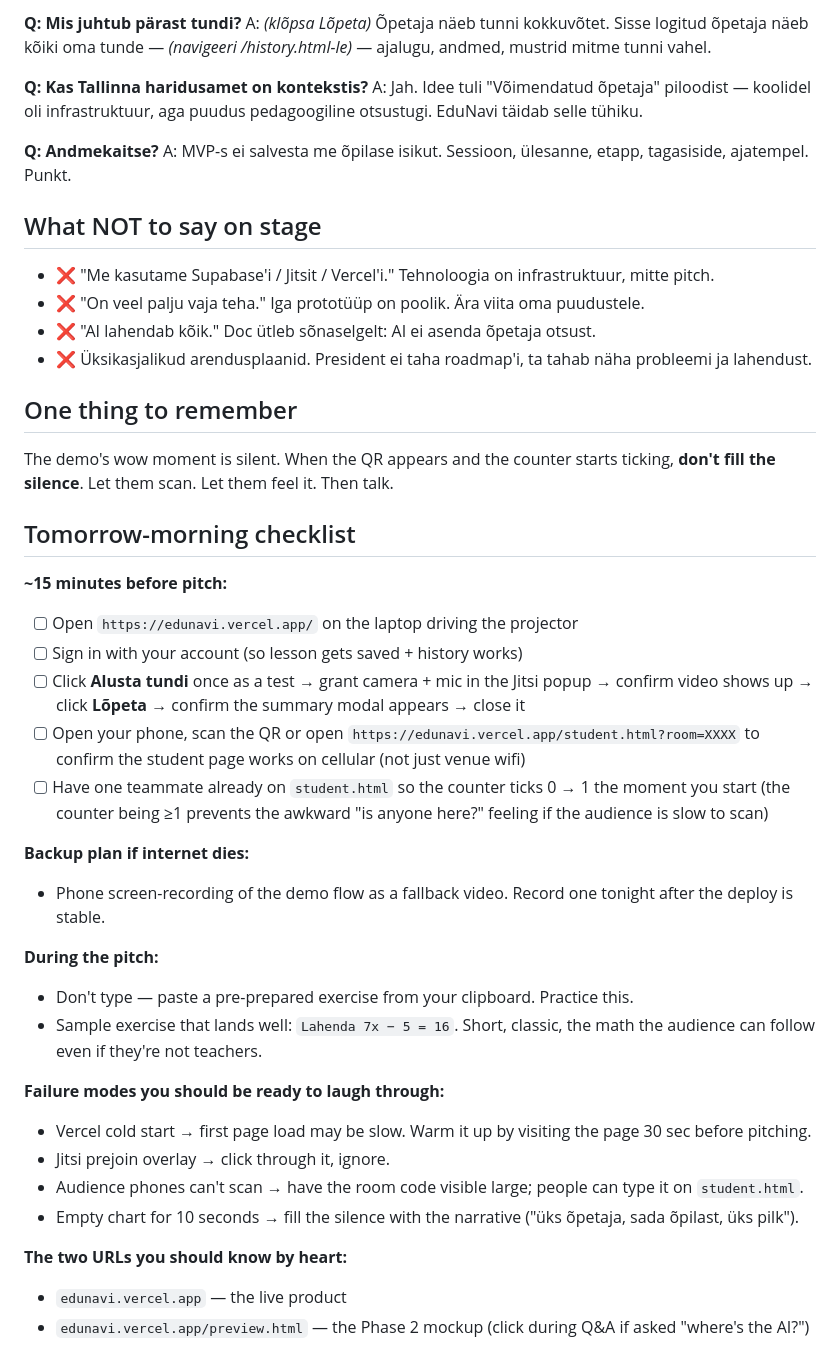
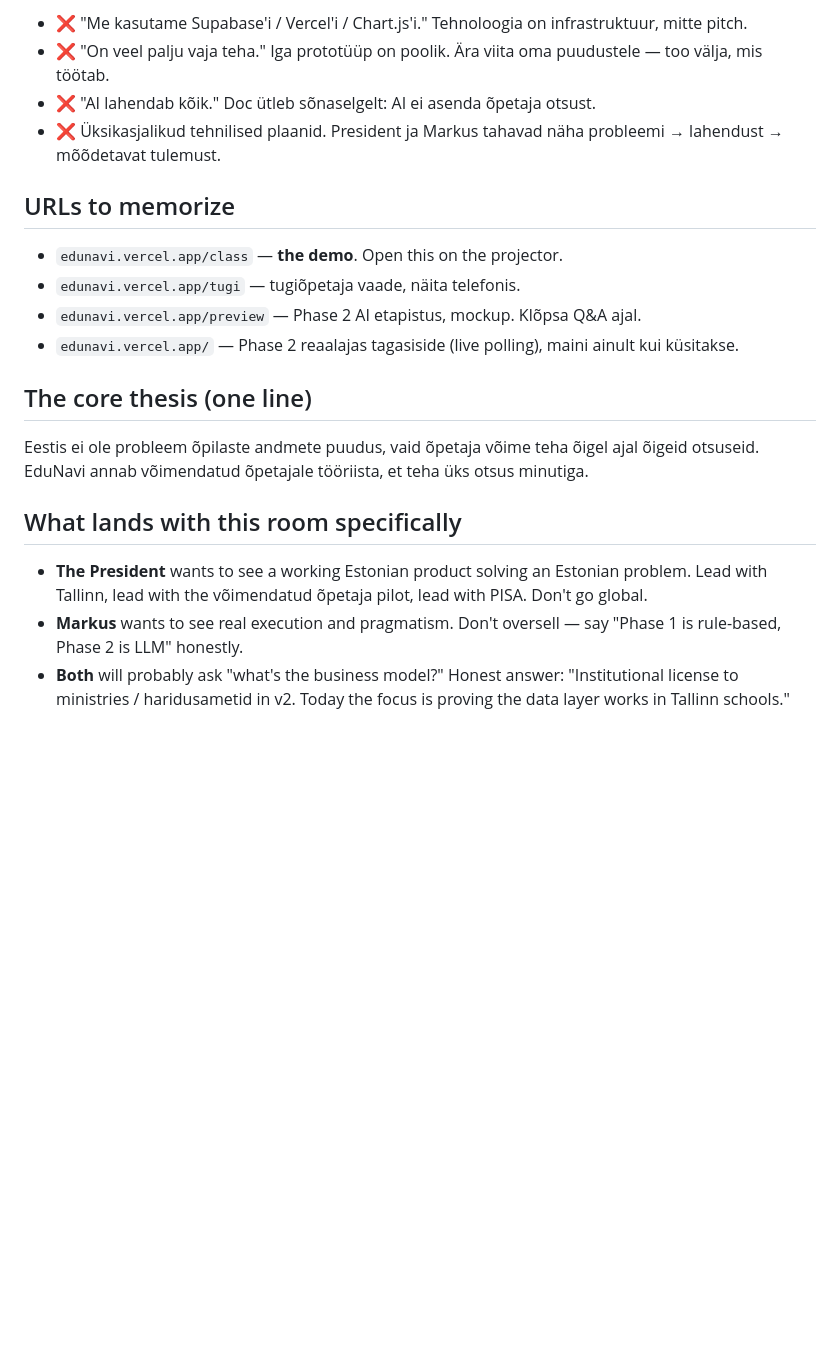
Before and after one commit to Giorgiomufen/edunavi, a Markdown page: PITCH.md, the part around one of its changes. GitHub-like rendering; blank space fills up the shorter version.

Commit message:
Sync PITCH.md with team narrative + add DECISIONS.md (overnight choices log)

```diff
--- a/PITCH.md
+++ b/PITCH.md
@@ -49,47 +52,22 @@ A: Praeguses prototüübis on AI Phase 2. Phase 1 on andmekiht — me näitame,
 
-**Q: Mis juhtub pärast tundi?**
-A: *(klõpsa Lõpeta)* Õpetaja näeb tunni kokkuvõtet. Sisse logitud õpetaja näeb kõiki oma tunde — *(navigeeri /history.html-le)* — ajalugu, andmed, mustrid mitme tunni vahel.
+- ❌ "Me kasutame Supabase'i / Vercel'i / Chart.js'i." Tehnoloogia on infrastruktuur, mitte pitch.
+- ❌ "On veel palju vaja teha." Iga prototüüp on poolik. Ära viita oma puudustele — too välja, mis töötab.
+- ❌ "AI lahendab kõik." Doc ütleb sõnaselgelt: AI ei asenda õpetaja otsust.
+- ❌ Üksikasjalikud tehnilised plaanid. President ja Markus tahavad näha probleemi → lahendust → mõõdetavat tulemust.
 
-**Q: Kas Tallinna haridusamet on kontekstis?**
-A: Jah. Idee tuli "Võimendatud õpetaja" piloodist — koolidel oli infrastruktuur, aga puudus pedagoogiline otsustugi. EduNavi täidab selle tühiku.
+## URLs to memorize
 
-**Q: Andmekaitse?**
-A: MVP-s ei salvesta me õpilase isikut. Sessioon, ülesanne, etapp, tagasiside, ajatempel. Punkt.
+- `edunavi.vercel.app/class` — **the demo**. Open this on the projector.
+- `edunavi.vercel.app/tugi` — tugiõpetaja vaade, näita telefonis.
+- `edunavi.vercel.app/preview` — Phase 2 AI etapistus, mockup. Klõpsa Q&A ajal.
+- `edunavi.vercel.app/` — Phase 2 reaalajas tagasiside (live polling), maini ainult kui küsitakse.
 
-## What NOT to say on stage
+## The core thesis (one line)
 
-- ❌ "Me kasutame Supabase'i / Jitsit / Vercel'i." Tehnoloogia on infrastruktuur, mitte pitch.
-- ❌ "On veel palju vaja teha." Iga prototüüp on poolik. Ära viita oma puudustele.
-- ❌ "AI lahendab kõik." Doc ütleb sõnaselgelt: AI ei asenda õpetaja otsust.
-- ❌ Üksikasjalikud arendusplaanid. President ei taha roadmap'i, ta tahab näha probleemi ja lahendust.
+Eestis ei ole probleem õpilaste andmete puudus, vaid õpetaja võime teha õigel ajal õigeid otsuseid. EduNavi annab võimendatud õpetajale tööriista, et teha üks otsus minutiga.
 
-## One thing to remember
+## What lands with this room specifically
 
-The demo's wow moment is silent. When the QR appears and the counter starts ticking, **don't fill the silence**. Let them scan. Let them feel it. Then talk.
-
-## Tomorrow-morning checklist
-
-**~15 minutes before pitch:**
-
-- [ ] Open `https://edunavi.vercel.app/` on the laptop driving the projector
-- [ ] Sign in with your account (so lesson gets saved + history works)
-- [ ] Click **Alusta tundi** once as a test → grant camera + mic in the Jitsi popup → confirm video shows up → click **Lõpeta** → confirm the summary modal appears → close it
-- [ ] Open your phone, scan the QR or open `https://edunavi.vercel.app/student.html?room=XXXX` to confirm the student page works on cellular (not just venue wifi)
-- [ ] Have one teammate already on `student.html` so the counter ticks 0 → 1 the moment you start (the counter being ≥1 prevents the awkward "is anyone here?" feeling if the audience is slow to scan)
-
-**Backup plan if internet dies:**
-- Phone screen-recording of the demo flow as a fallback video. Record one tonight after the deploy is stable.
-
-**During the pitch:**
-- Don't type — paste a pre-prepared exercise from your clipboard. Practice this.
-- Sample exercise that lands well: `Lahenda 7x − 5 = 16`. Short, classic, the math the audience can follow even if they're not teachers.
-
-**Failure modes you should be ready to laugh through:**
-- Vercel cold start → first page load may be slow. Warm it up by visiting the page 30 sec before pitching.
-- Jitsi prejoin overlay → click through it, ignore.
-- Audience phones can't scan → have the room code visible large; people can type it on `student.html`.
-- Empty chart for 10 seconds → fill the silence with the narrative ("üks õpetaja, sada õpilast, üks pilk").
-
-**The two URLs you should know by heart:**
-- `edunavi.vercel.app` — the live product
-- `edunavi.vercel.app/preview.html` — the Phase 2 mockup (click during Q&A if asked "where's the AI?")
+- **The President** wants to see a working Estonian product solving an Estonian problem. Lead with Tallinn, lead with the võimendatud õpetaja pilot, lead with PISA. Don't go global.
+- **Markus** wants to see real execution and pragmatism. Don't oversell — say "Phase 1 is rule-based, Phase 2 is LLM" honestly.
+- **Both** will probably ask "what's the business model?" Honest answer: "Institutional license to ministries / haridusametid in v2. Today the focus is proving the data layer works in Tallinn schools."
```
Also changed, not shown: other parts of PITCH.md (+30 -27 lines), DECISIONS.md (added, +104 -0 lines).
